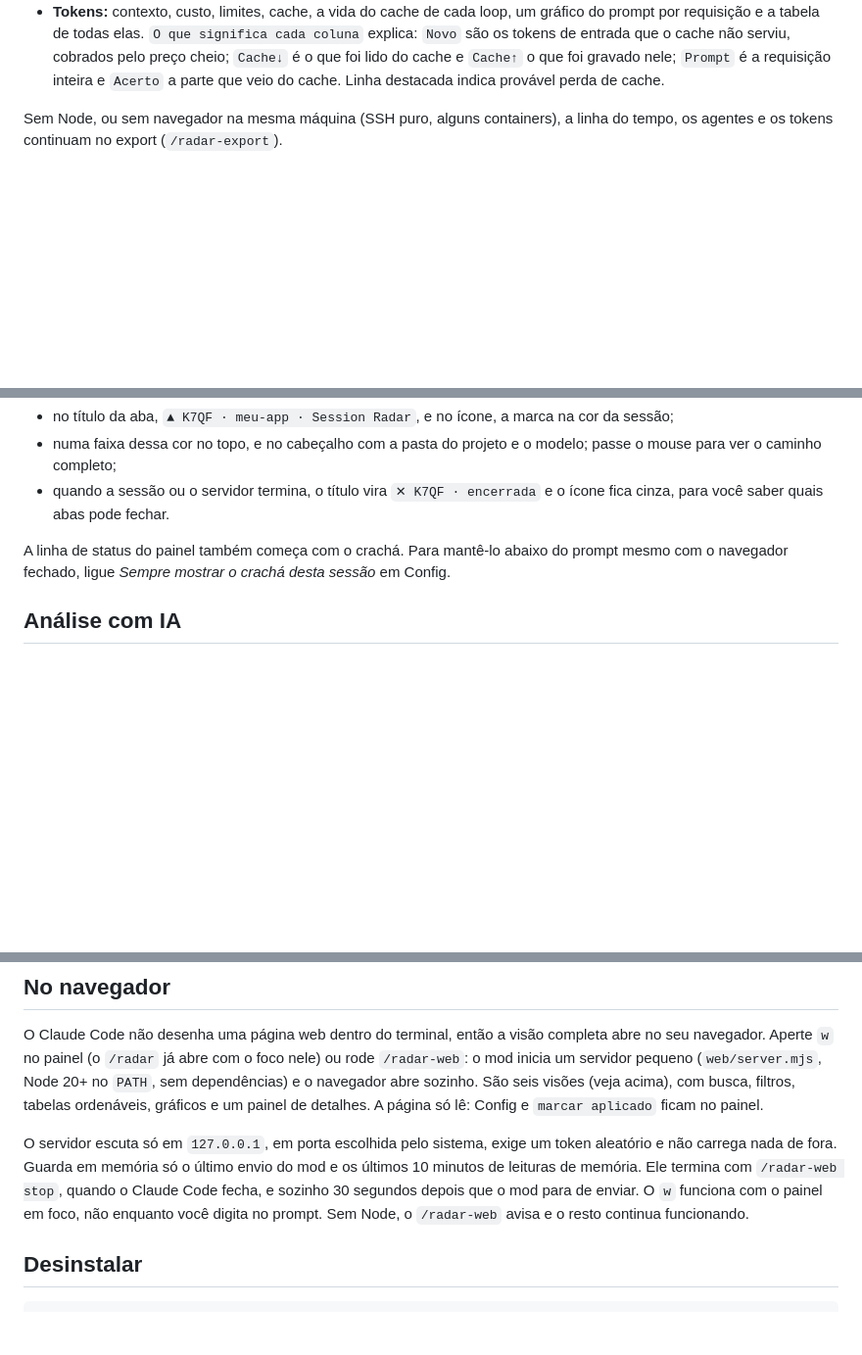
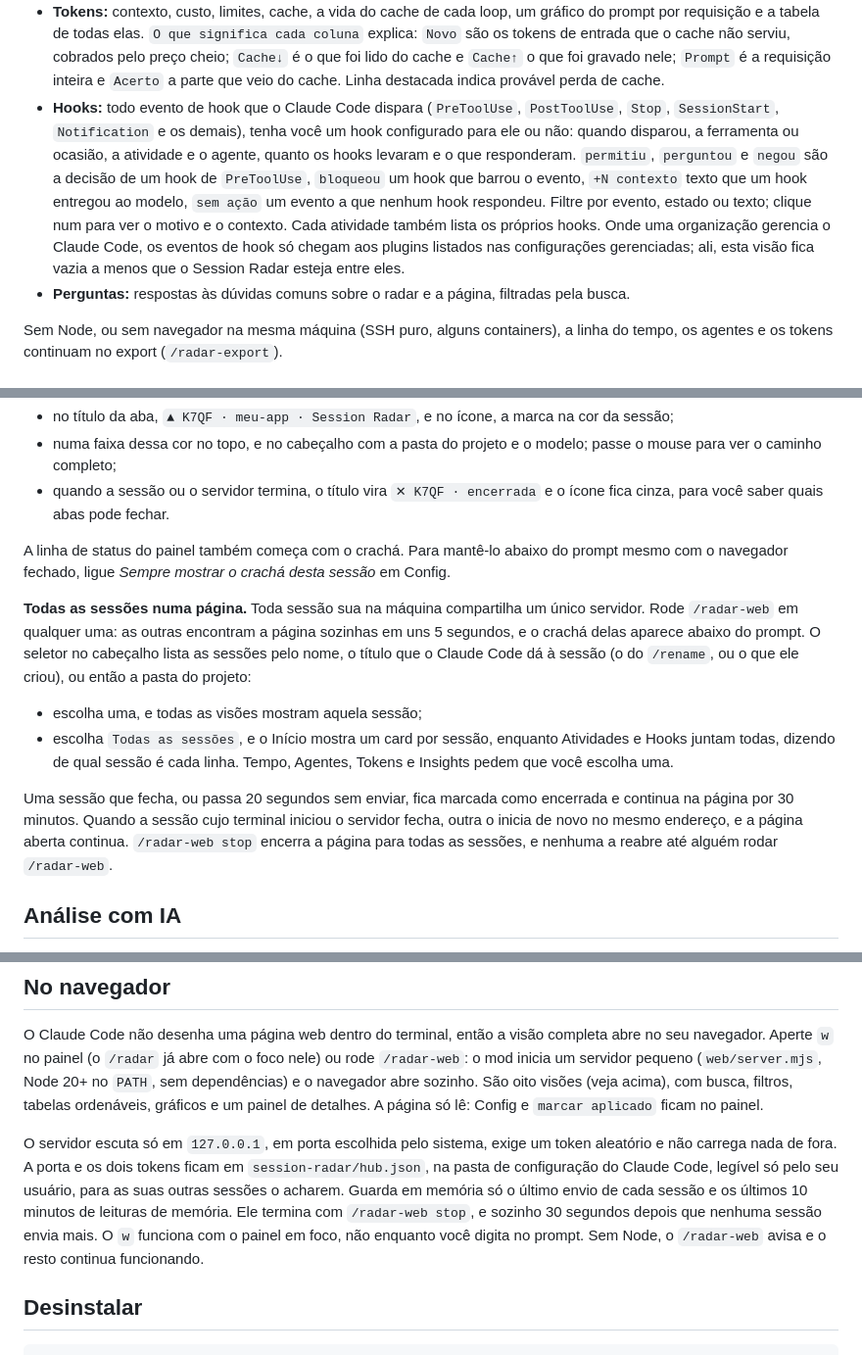
Before and after one commit to NeuralSeam/ns-session-radar, a Markdown page: README.pt-BR.md, 3 parts joined by grey strips. Shown at 98% size. Rendered like a GitHub page; blank space fills up the shorter version.

```diff
--- a/README.pt-BR.md
+++ b/README.pt-BR.md
@@ -122,6 +124,16 @@ que foi mostrado; só clicar nele abre neuralseam.cloud numa aba nova.
   de entrada que o cache não serviu, cobrados pelo preço cheio; `Cache↓` é o que foi lido do cache e
   `Cache↑` o que foi gravado nele; `Prompt` é a requisição inteira e `Acerto` a parte que veio do
   cache. Linha destacada indica provável perda de cache.
+- **Hooks:** todo evento de hook que o Claude Code dispara (`PreToolUse`, `PostToolUse`, `Stop`,
+  `SessionStart`, `Notification` e os demais), tenha você um hook configurado para ele ou não:
+  quando disparou, a ferramenta ou ocasião, a atividade e o agente, quanto os hooks levaram e o que
+  responderam. `permitiu`, `perguntou` e `negou` são a decisão de um hook de `PreToolUse`,
+  `bloqueou` um hook que barrou o evento, `+N contexto` texto que um hook entregou ao modelo,
+  `sem ação` um evento a que nenhum hook respondeu. Filtre por evento, estado ou texto; clique num
+  para ver o motivo e o contexto. Cada atividade também lista os próprios hooks. Onde uma organização
+  gerencia o Claude Code, os eventos de hook só chegam aos plugins listados nas configurações
+  gerenciadas; ali, esta visão fica vazia a menos que o Session Radar esteja entre eles.
+- **Perguntas:** respostas às dúvidas comuns sobre o radar e a página, filtradas pela busca.
 
 Sem Node, ou sem navegador na mesma máquina (SSH puro, alguns containers), a linha do tempo, os
 agentes e os tokens continuam no export (`/radar-export`).
@@ -142,6 +154,21 @@ terminal da sessão (`▲ radar K7QF`), e o mesmo crachá aparece na página:
 A linha de status do painel também começa com o crachá. Para mantê-lo abaixo do prompt mesmo com o
 navegador fechado, ligue *Sempre mostrar o crachá desta sessão* em Config.
 
+**Todas as sessões numa página.** Toda sessão sua na máquina compartilha um único servidor. Rode
+`/radar-web` em qualquer uma: as outras encontram a página sozinhas em uns 5 segundos, e o crachá
+delas aparece abaixo do prompt. O seletor no cabeçalho lista as sessões pelo nome, o título que o
+Claude Code dá à sessão (o do `/rename`, ou o que ele criou), ou então a pasta do projeto:
+
+- escolha uma, e todas as visões mostram aquela sessão;
+- escolha `Todas as sessões`, e o Início mostra um card por sessão, enquanto Atividades e Hooks
+  juntam todas, dizendo de qual sessão é cada linha. Tempo, Agentes, Tokens e Insights pedem que
+  você escolha uma.
+
+Uma sessão que fecha, ou passa 20 segundos sem enviar, fica marcada como encerrada e continua na
+página por 30 minutos. Quando a sessão cujo terminal iniciou o servidor fecha, outra o inicia de
+novo no mesmo endereço, e a página aberta continua. `/radar-web stop` encerra a página para todas
+as sessões, e nenhuma a reabre até alguém rodar `/radar-web`.
+
 ## Análise com IA
 
 O plugin traz a skill `/session-radar:radar-review`. Exporte (`e`), ou ligue *Salvar o export
@@ -157,13 +184,14 @@ aplica nada sem perguntar. **Usa tokens** da sessão atual; o mod continua sem c
 O Claude Code não desenha uma página web dentro do terminal, então a visão completa abre no seu
 navegador. Aperte `w` no painel (o `/radar` já abre com o foco nele) ou rode `/radar-web`: o mod
 inicia um servidor pequeno (`web/server.mjs`, Node 20+ no `PATH`, sem dependências) e o navegador
-abre sozinho. São seis visões (veja acima), com busca, filtros, tabelas ordenáveis, gráficos e um
+abre sozinho. São oito visões (veja acima), com busca, filtros, tabelas ordenáveis, gráficos e um
 painel de detalhes. A página só lê: Config e `marcar aplicado` ficam no painel.
 
 O servidor escuta só em `127.0.0.1`, em porta escolhida pelo sistema, exige um token aleatório e
-não carrega nada de fora. Guarda em memória só o último envio do mod e os últimos 10 minutos de
-leituras de memória. Ele termina com `/radar-web stop`, quando o Claude Code fecha, e sozinho
-30 segundos depois que o mod para de enviar. O `w` funciona com o painel em foco, não enquanto você
+não carrega nada de fora. A porta e os dois tokens ficam em `session-radar/hub.json`, na pasta de
+configuração do Claude Code, legível só pelo seu usuário, para as suas outras sessões o acharem.
+Guarda em memória só o último envio de cada sessão e os últimos 10 minutos de leituras de memória.
+Ele termina com `/radar-web stop`, e sozinho 30 segundos depois que nenhuma sessão envia mais. O `w` funciona com o painel em foco, não enquanto você
 digita no prompt. Sem Node, o `/radar-web` avisa e o resto continua funcionando.
 
 ## Desinstalar
```
Also changed, not shown: other parts of README.pt-BR.md (+3 -1 lines), CONTRIBUTING.md (+8 -3 lines), README.md (+37 -8 lines).
